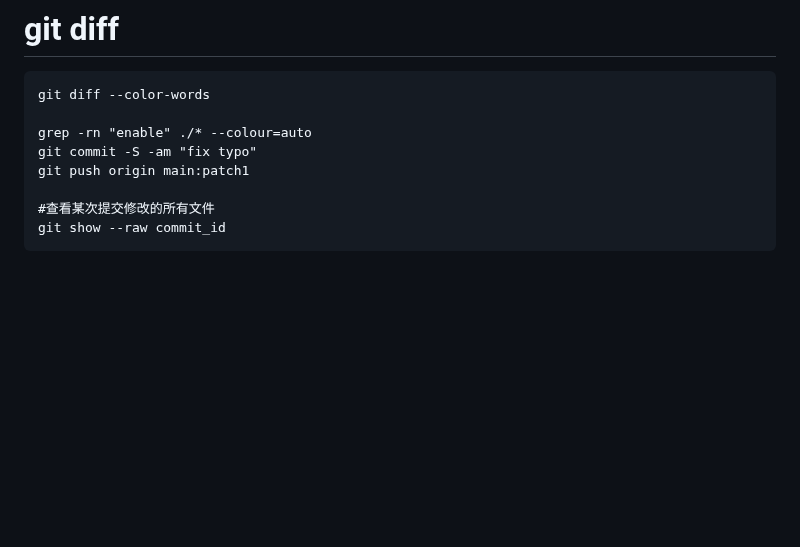
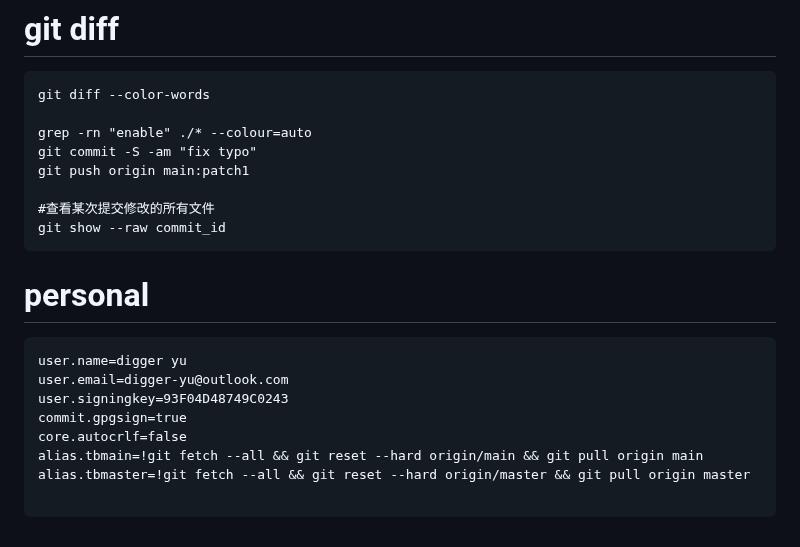
Before and after one commit to digger-yu/blog, a Markdown page: git.md, the part around the change. Rendered like a GitHub page; blank space fills up the shorter version.

Commit message:
add config to git.md

````diff
--- a/git.md
+++ b/git.md
@@ -229,3 +229,14 @@ git push origin main:patch1
 #查看某次提交修改的所有文件
 git show --raw commit_id
 ```
+# personal
+```dotnetcli
+user.name=digger yu
+user.email=digger-yu@outlook.com
+user.signingkey=93F04D48749C0243
+commit.gpgsign=true
+core.autocrlf=false
+alias.tbmain=!git fetch --all && git reset --hard origin/main && git pull origin main
+alias.tbmaster=!git fetch --all && git reset --hard origin/master && git pull origin master
+
+```
````
